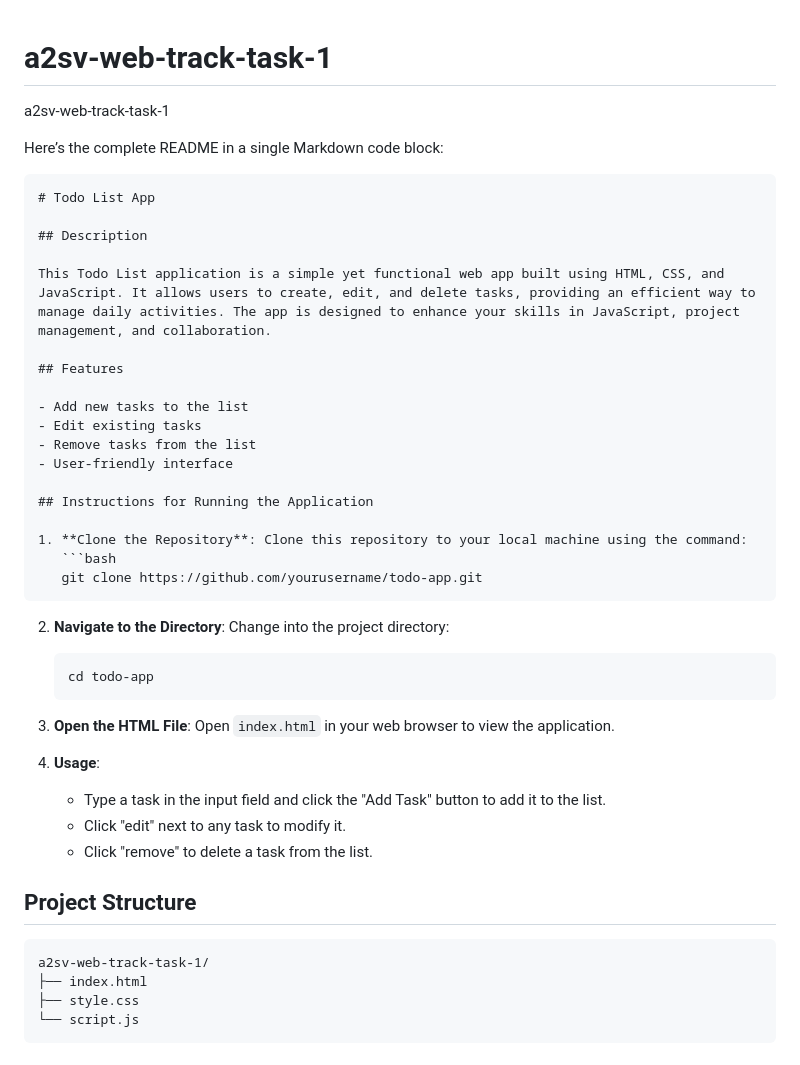
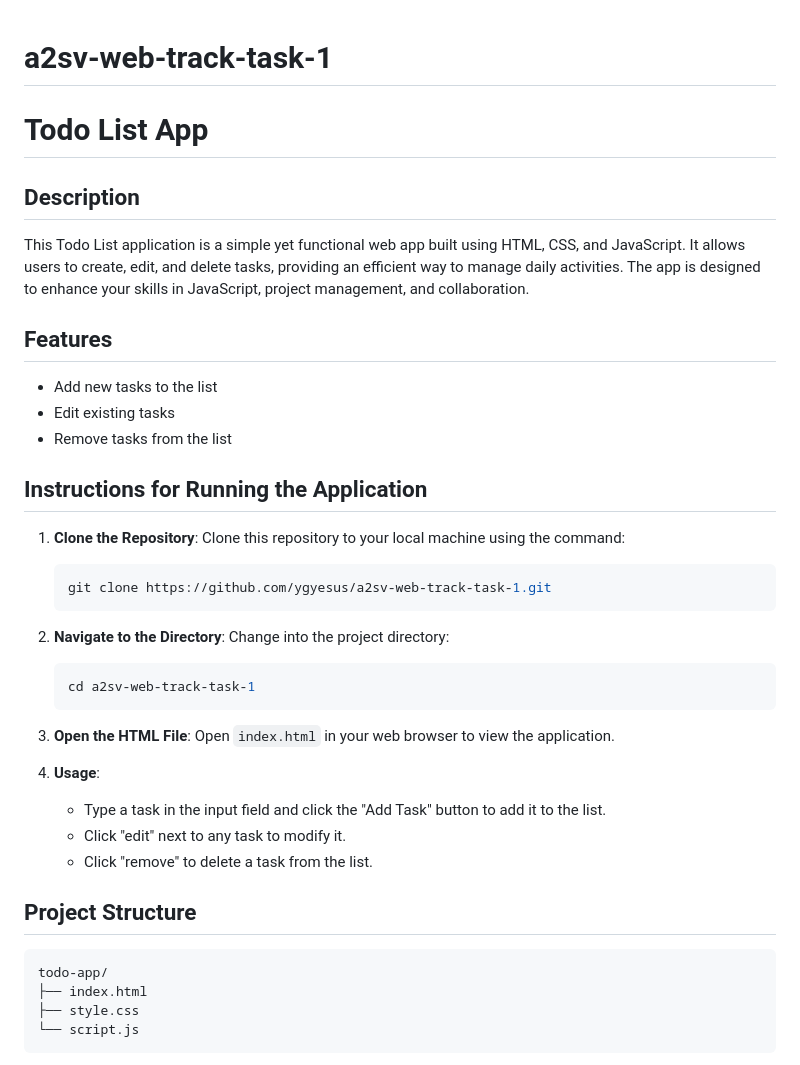
Before and after one commit to ygyesus/a2sv-web-track-task-1, a Markdown page: README.md, the part around the change printed below. GitHub-like rendering.

````diff
--- a/README.md
+++ b/README.md
@@ -1,9 +1,6 @@
 # a2sv-web-track-task-1
-a2sv-web-track-task-1
 
-Here’s the complete README in a single Markdown code block:
 
-```markdown
 # Todo List App
 
 ## Description
@@ -15,18 +12,17 @@ This Todo List application is a simple yet functional web app built using HTML,
 - Add new tasks to the list
 - Edit existing tasks
 - Remove tasks from the list
-- User-friendly interface
 
 ## Instructions for Running the Application
 
 1. **Clone the Repository**: Clone this repository to your local machine using the command:
    ```bash
-   git clone https://github.com/yourusername/todo-app.git
+   git clone https://github.com/ygyesus/a2sv-web-track-task-1.git
    ```
 
 2. **Navigate to the Directory**: Change into the project directory:
    ```bash
-   cd todo-app
+   cd a2sv-web-track-task-1
    ```
 
 3. **Open the HTML File**: Open `index.html` in your web browser to view the application.
@@ -39,7 +35,7 @@ This Todo List application is a simple yet functional web app built using HTML,
 ## Project Structure
 
 ```
-a2sv-web-track-task-1/
+todo-app/
 ├── index.html
 ├── style.css
 └── script.js
````
Also changed, not shown: other parts of README.md (+2 -24 lines), screenshot/add-new-task.png (added), screenshot/edit-task.png (added), 1 other file.
